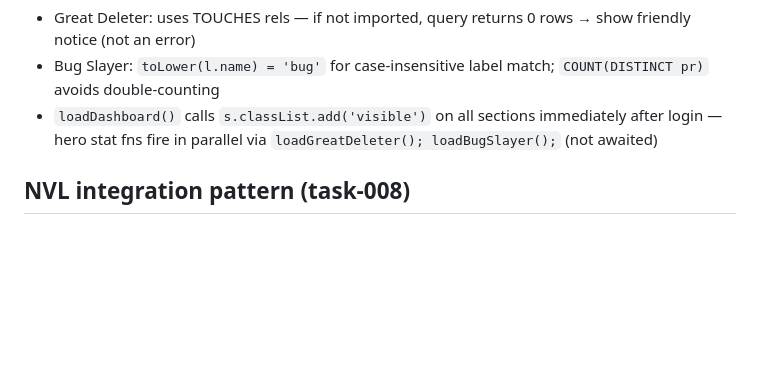
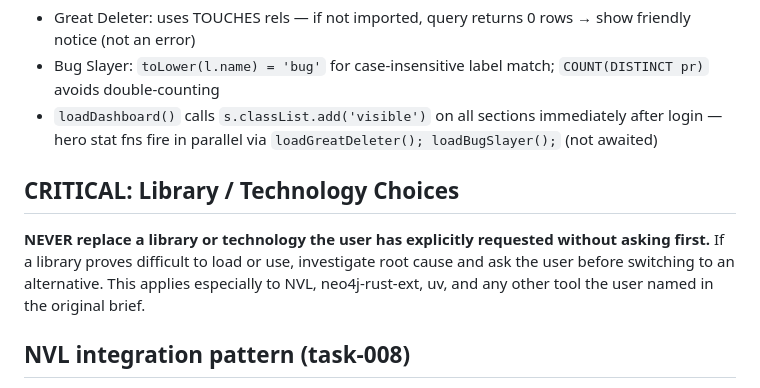
Before and after one commit to jexp/github4j, a Markdown page: AGENTS.md, the part around the change. GitHub-like rendering; blank space fills up the shorter version.

Commit message:
AGENTS.md: never replace an explicitly requested library without asking
Co-Authored-By: Claude Sonnet 4.6 <noreply@anthropic.com>

```diff
--- a/AGENTS.md
+++ b/AGENTS.md
@@ -97,6 +97,12 @@ For HTML/JS: Open in browser and check console for errors.
 - Bug Slayer: `toLower(l.name) = 'bug'` for case-insensitive label match; `COUNT(DISTINCT pr)` avoids double-counting
 - `loadDashboard()` calls `s.classList.add('visible')` on all sections immediately after login — hero stat fns fire in parallel via `loadGreatDeleter(); loadBugSlayer();` (not awaited)
 
+## CRITICAL: Library / Technology Choices
+
+**NEVER replace a library or technology the user has explicitly requested without asking first.**
+If a library proves difficult to load or use, investigate root cause and ask the user before switching to an alternative.
+This applies especially to NVL, neo4j-rust-ext, uv, and any other tool the user named in the original brief.
+
 ## NVL integration pattern (task-008)
 - @neo4j-nvl/base ships **ESM only** (dist/base.mjs, ~1MB) — no UMD/CDN script tag build
 - Use `<script type="importmap">` + `<script type="module">` bridge: expose `window.initNVLGraph` so classic scripts can call it
```
